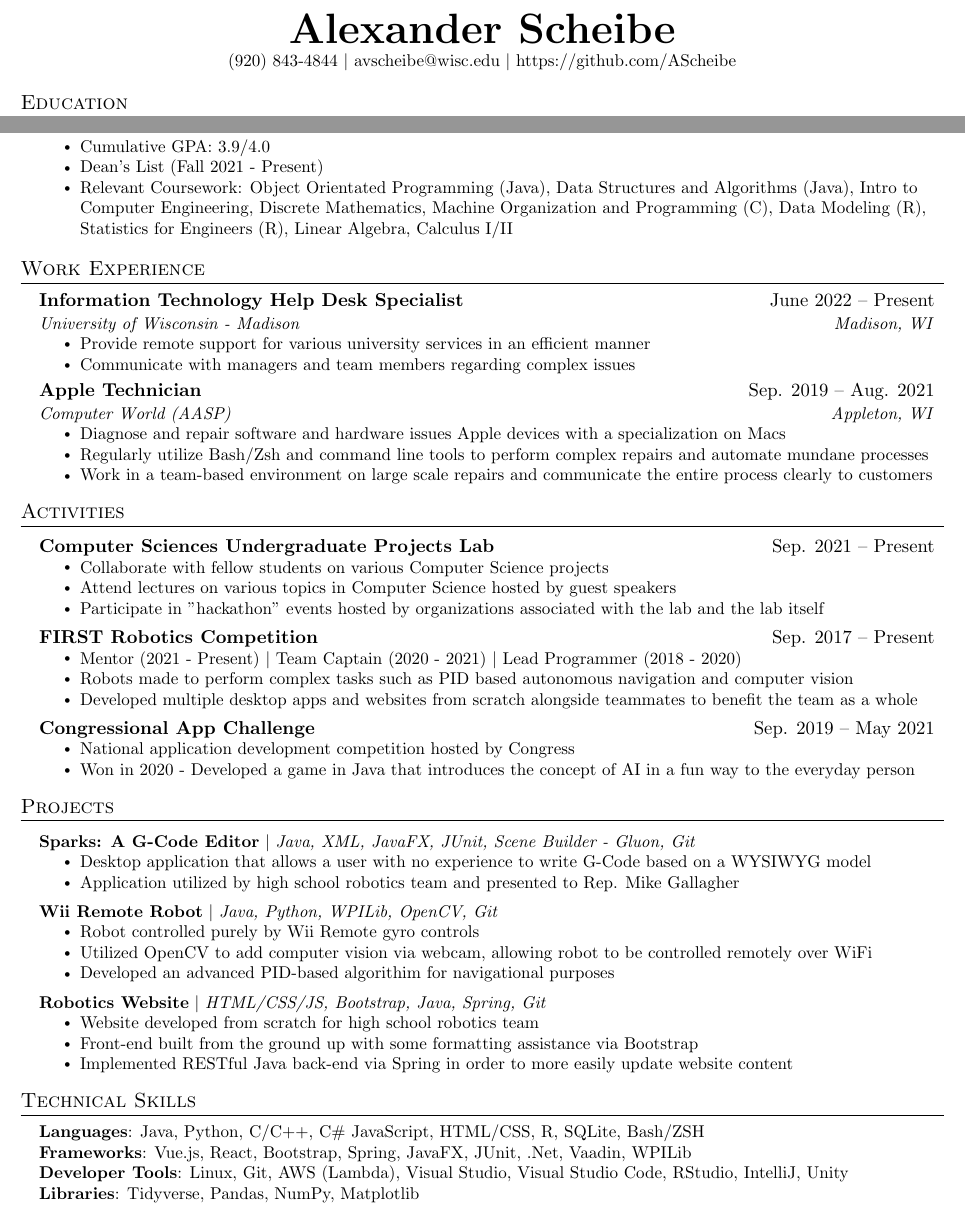
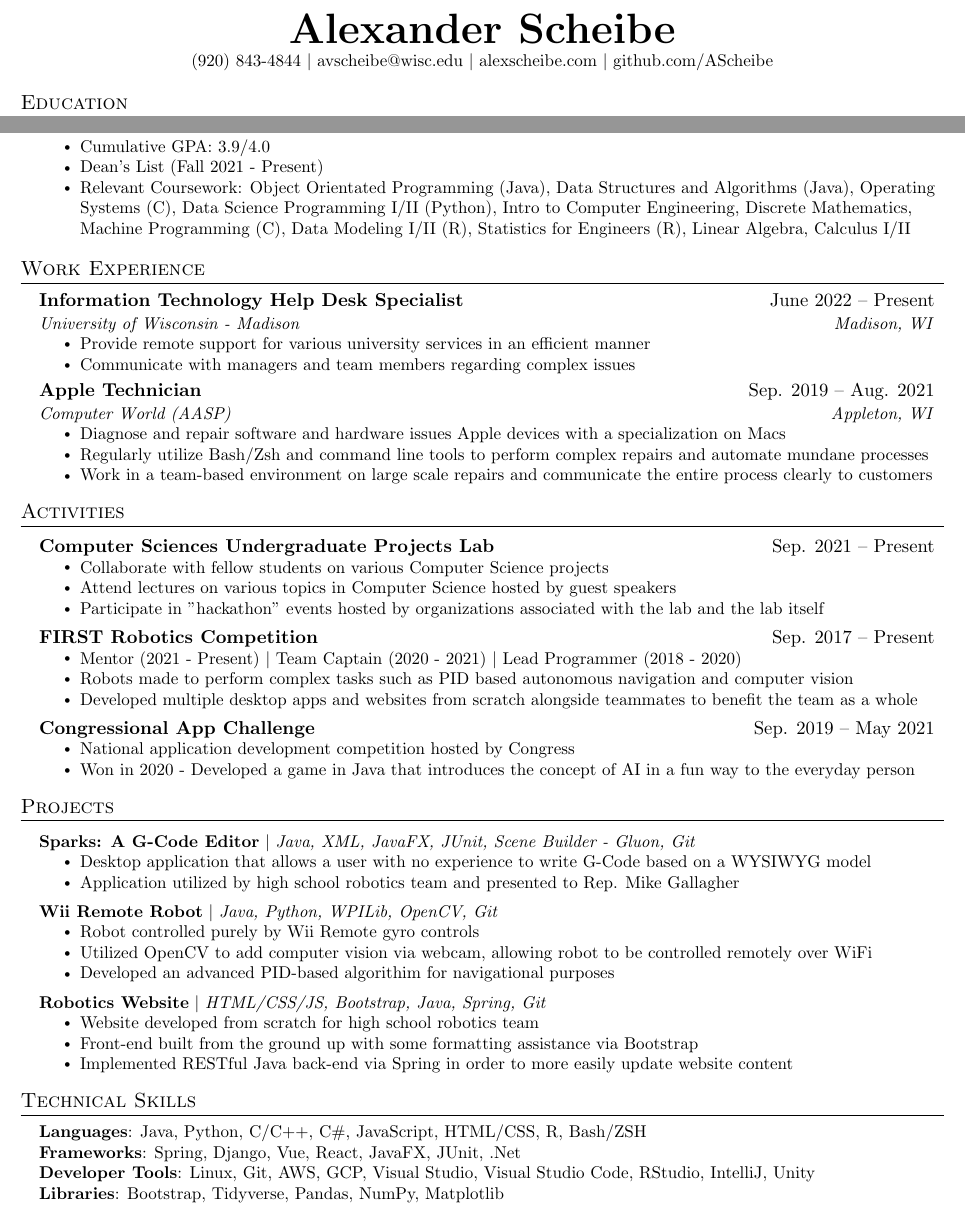
Before and after one commit to AScheibe/Resume, a LaTeX document (main.tex): two parts of the page, joined at a grey line, cut so that both start at the same text. Compiled offline with pdfLaTeX.

Commit message:
updated resume

```diff
--- a/main.tex
+++ b/main.tex
@@ -107,8 +107,8 @@
 
 \begin{center}
     \textbf{\Huge \scshape Alexander Scheibe} \\ \vspace{1pt}
-    \small (920) 843-4844 $|$ \href{mailto:x@x.com}{avscheibe@wisc.edu} $|$
-    \href{https://github.com/...}{https://github.com/AScheibe}
+    \small (920) 843-4844 $|$ \href{mailto:avscheibe@wisc.edu}{avscheibe@wisc.edu} $|$
+    \href{https://alexscheibe.com}{alexscheibe.com} $|$ \href{https://github.com/AScheibe}{github.com/AScheibe}
 \end{center}
 
 
@@ -119,12 +119,10 @@
       {University of Wisconsin - Madison}{Sep. 2021 -- May 2024}{Bachelor of Science in Computer Science and Data Science}{Madison, WI}
 
 
-
-
       \resumeItemListStart
         \resumeItem{Cumulative GPA: 3.9/4.0}
         \resumeItem{Dean's List (Fall 2021 - Present)}
-        \resumeItem{Relevant Coursework: Object Orientated Programming (Java), Data Structures and Algorithms (Java), Intro to Computer Engineering, Discrete Mathematics, Machine Organization and Programming (C), Data Modeling (R), Statistics for Engineers (R), Linear Algebra, Calculus I/II}
+        \resumeItem{Relevant Coursework: Object Orientated Programming (Java), Data Structures and Algorithms (Java), Operating Systems (C), Data Science Programming I/II (Python), Intro to Computer Engineering, Discrete Mathematics, Machine Programming (C), Data Modeling I/II (R), Statistics for Engineers (R), Linear Algebra, Calculus I/II}
     \resumeItemListEnd
   \resumeSubHeadingListEnd
 
@@ -206,10 +204,10 @@
  \begin{itemize}[leftmargin=0.15in, label={}]
     \small{
     \item{
-     \textbf{Languages}{: Java, Python, C/C++, C\# JavaScript, HTML/CSS, R, SQLite, Bash/ZSH} \\
-     \textbf{Frameworks}{: Vue.js, React, Bootstrap, Spring, JavaFX, JUnit, .Net, Vaadin, WPILib} \\
-     \textbf{Developer Tools}{: Linux, Git, AWS (Lambda), Visual Studio, Visual Studio Code, RStudio, IntelliJ, Unity} \\
-     \textbf{Libraries}{: Tidyverse, Pandas, NumPy, Matplotlib}
+     \textbf{Languages}{: Java, Python, C/C++, C\#, JavaScript, HTML/CSS, R, Bash/ZSH} \\
+     \textbf{Frameworks}{: Spring, Django, Vue, React, JavaFX, JUnit, .Net} \\
+     \textbf{Developer Tools}{: Linux, Git, AWS, GCP, Visual Studio, Visual Studio Code, RStudio, IntelliJ, Unity} \\
+     \textbf{Libraries}{: Bootstrap, Tidyverse, Pandas, NumPy, Matplotlib}
     }}
  \end{itemize}
 
```
Also changed, not shown: Alexander_s_Resume.pdf, main.tex (2 more changed lines), 2 other files.
